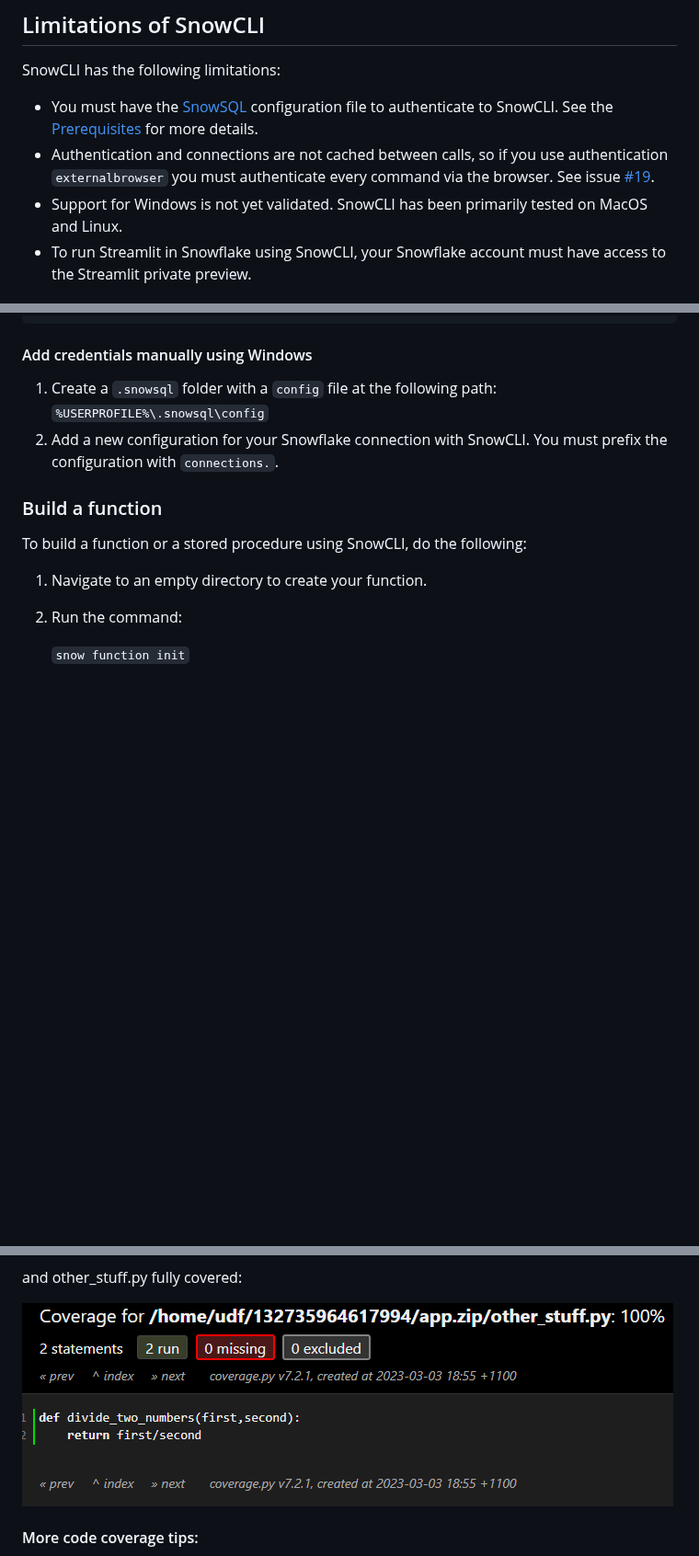
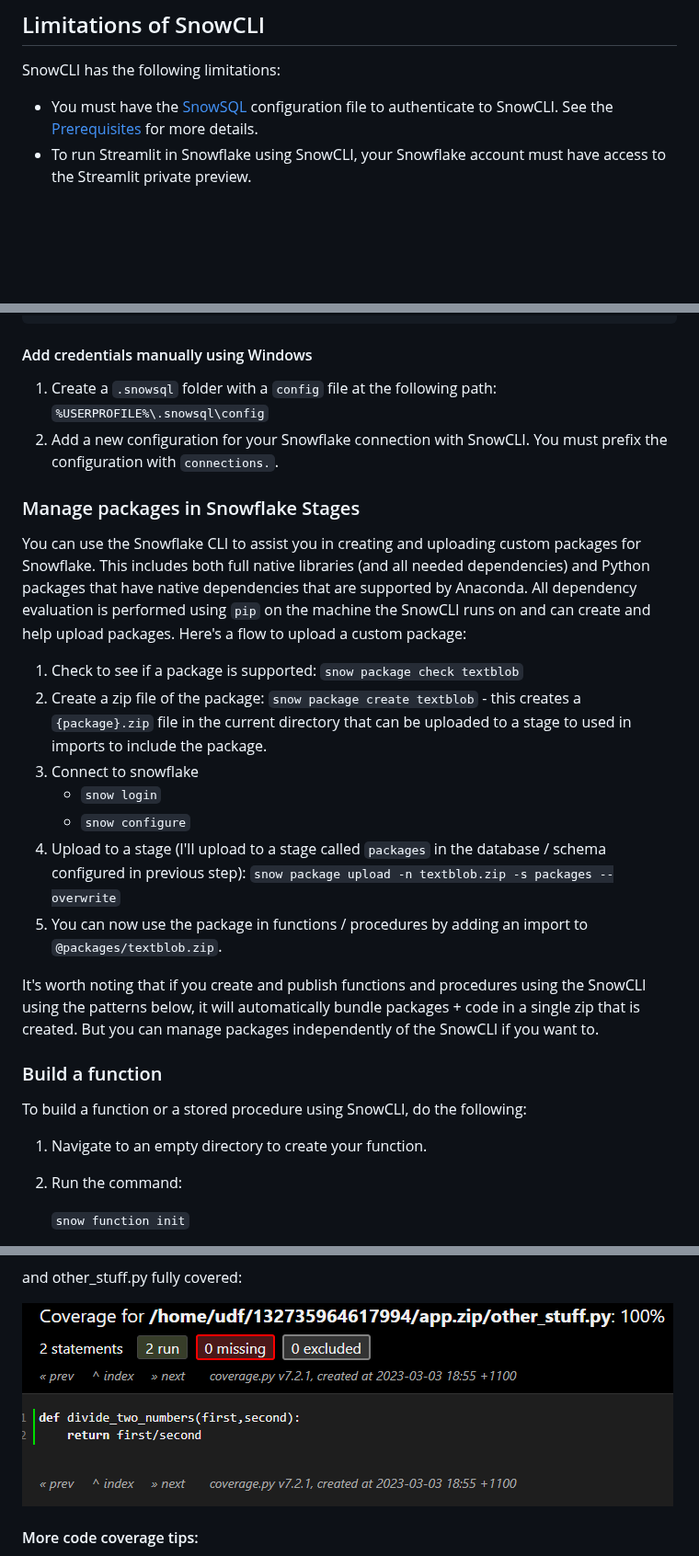
Before and after one commit to snowflakedb/snowflake-cli, a Markdown page: README.md, 3 parts joined by grey strips. Shown at 92% size. Drawn GitHub-style; blank space fills up the shorter version.

Commit message:
updating readme for packages

```diff
--- a/README.md
+++ b/README.md
@@ -29,8 +30,6 @@ SnowCLI lets you locally run and debug Snowflake apps, and has the following ben
 SnowCLI has the following limitations:
 
 - You must have the [SnowSQL](https://docs.snowflake.com/en/user-guide/snowsql.html) configuration file to authenticate to SnowCLI. See the [Prerequisites](#prerequisites) for more details.
-- Authentication and connections are not cached between calls, so if you use authentication `externalbrowser` you must authenticate every command via the browser. See issue [#19](https://github.com/Snowflake-Labs/snowcli/issues/19).
-- Support for Windows is not yet validated. SnowCLI has been primarily tested on MacOS and Linux.
 - To run Streamlit in Snowflake using SnowCLI, your Snowflake account must have access to the Streamlit private preview.
 
 ## Install SnowCLI
@@ -118,6 +117,20 @@ password = hunter2
 
 1. Create a `.snowsql` folder with a `config` file at the following path: `%USERPROFILE%\.snowsql\config`
 2. Add a new configuration for your Snowflake connection with SnowCLI. You must prefix the configuration with `connections.`.
+
+### Manage packages in Snowflake Stages
+
+You can use the Snowflake CLI to assist you in creating and uploading custom packages for Snowflake. This includes both full native libraries (and all needed dependencies) and Python packages that have native dependencies that are supported by Anaconda. All dependency evaluation is performed using `pip` on the machine the SnowCLI runs on and can create and help upload packages. Here's a flow to upload a custom package:
+
+1. Check to see if a package is supported: `snow package check textblob`
+2. Create a zip file of the package: `snow package create textblob` - this creates a `{package}.zip` file in the current directory that can be uploaded to a stage to used in imports to include the package.
+3. Connect to snowflake
+   - `snow login`
+   - `snow configure`
+4. Upload to a stage (I'll upload to a stage called `packages` in the database / schema configured in previous step): `snow package upload -n textblob.zip -s packages --overwrite`
+5. You can now use the package in functions / procedures by adding an import to `@packages/textblob.zip`.
+
+It's worth noting that if you create and publish functions and procedures using the SnowCLI using the patterns below, it will automatically bundle packages + code in a single zip that is created. But you can manage packages independently of the SnowCLI if you want to.
 
 ### Build a function
 
@@ -250,7 +263,7 @@ With app.py showing a bit more green:
 
 and other_stuff.py fully covered:
 
-![Coverage 5](coverage_5.png)
+![Coverage 5](./docs/images/coverage_5.png)
 
 
 #### More code coverage tips:
```
Also changed, not shown: other parts of README.md (+5 -4 lines), docs/images/coverage_1.png (renamed from coverage_1.png), docs/images/coverage_2.png (renamed from coverage_2.png), docs/images/coverage_3.png (renamed from coverage_3.png), docs/images/coverage_4.png (renamed from coverage_4.png), docs/images/coverage_5.png (renamed from coverage_5.png), 1 other file.
